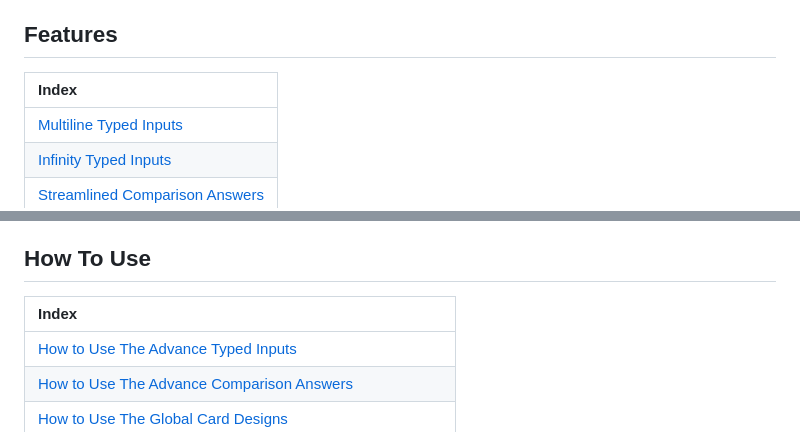
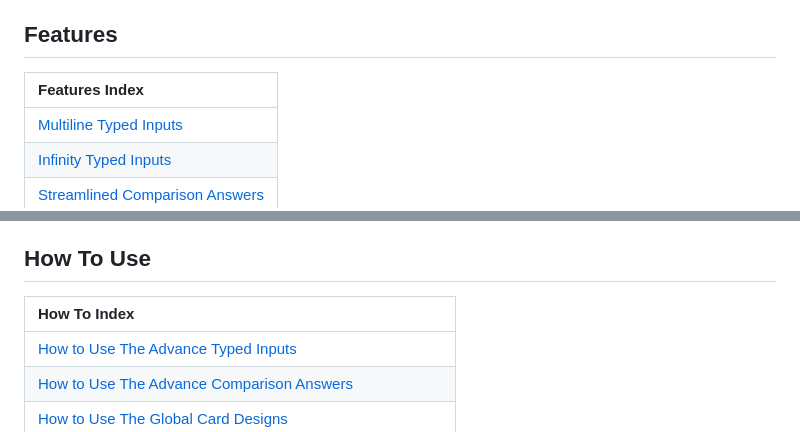
Before and after one commit to jacobcassidy/anki-global-features, a Markdown page: readme.md, 2 parts joined by grey strips. Rendered like a GitHub page.

Commit message:
Edit content

```diff
--- a/readme.md
+++ b/readme.md
@@ -23,7 +23,7 @@ Anki apps are available for the following devices:
 
 ## Features
 
-| Index                                                             |
+| Features Index                                                             |
 | :---------------------------------------------------------------- |
 | [Multiline Typed Inputs](#multiline-typed-inputs)                 |
 | [Infinity Typed Inputs](#infinity-typed-inputs)                   |
@@ -106,7 +112,7 @@ Anki only allows one comparison answer per card, even if you have multiple input
 
 ## How To Use
 
-| Index                                                          |
+| How To Index                                                          |
 | :------------------------------------------------------------- |
 | [How to Use The Advance Typed Inputs](#)                       |
 | [How to Use The Advance Comparison Answers](#)                 |
```
Also changed, not shown: other parts of readme.md (+6 -0 lines).
